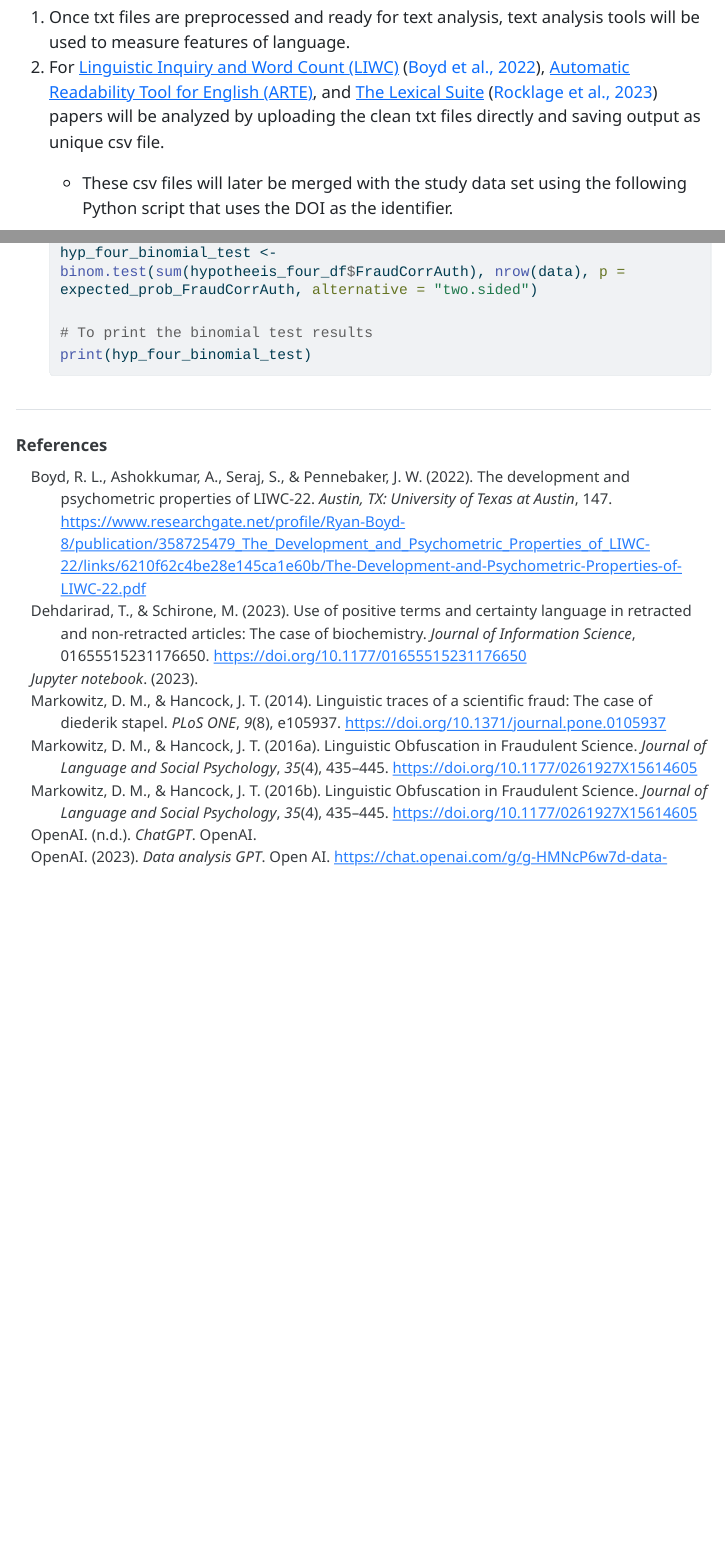
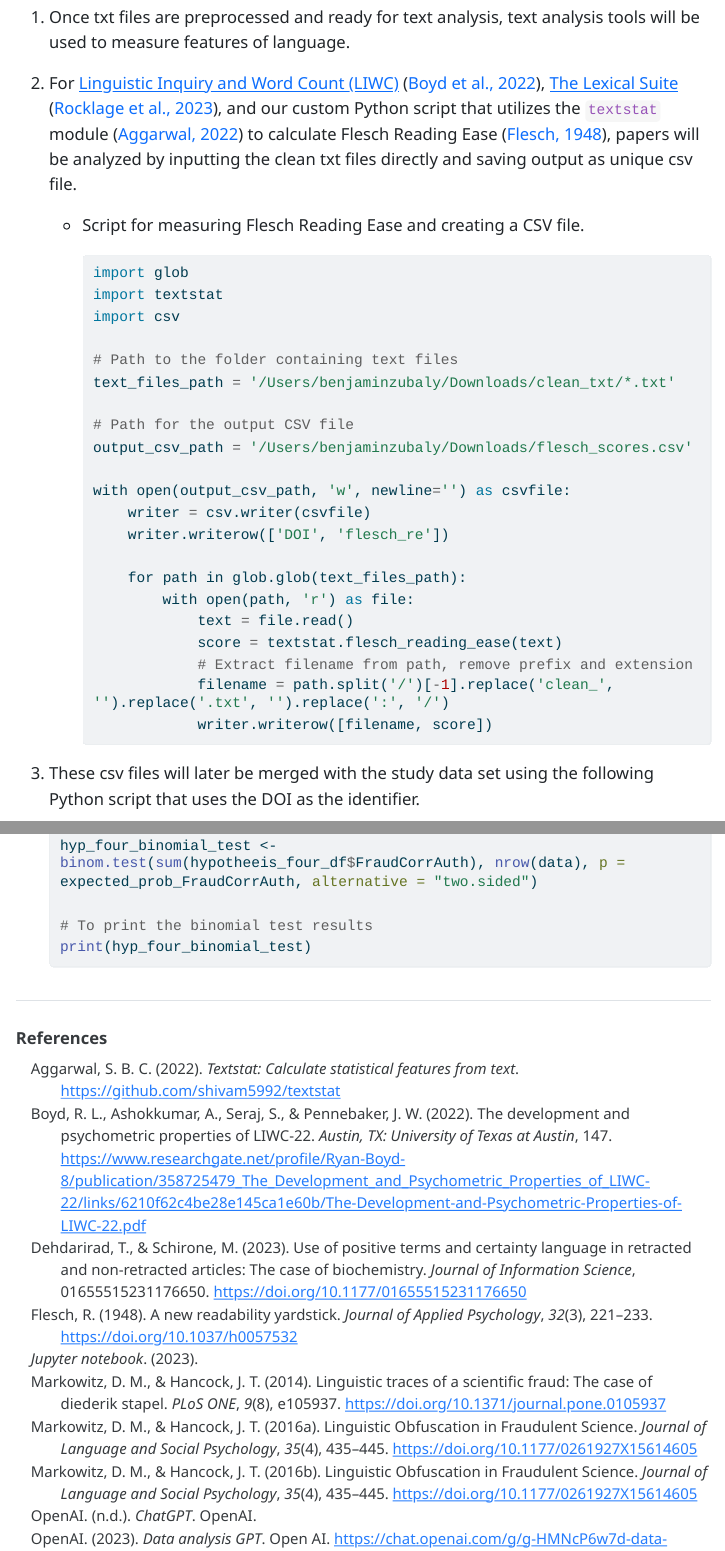
Before and after one commit to BenjaminJZubaly/The-Psychology-of-Scientific-Fraud-Thesis, a Quarto document (data_analysis_plan_quarto/data_analysis_plan_quarto.qmd): the page in a window 1100 px wide, from 5280 px down, and a second part further down, joined at a grey line. The pictures show the output file data_analysis_plan_quarto/data_analysis_plan_quarto.html that the author committed with the source, opened offline; menus at the side of the page are left out; long lines of code are wrapped.

Commit message:
Added readability measure script to data analysis plan

````diff
--- a/data_analysis_plan_quarto/data_analysis_plan_quarto.qmd
+++ b/data_analysis_plan_quarto/data_analysis_plan_quarto.qmd
@@ -175,10 +175,15 @@ Data preprocessing procedures will utilize Python [@python2023]. All Python scri
 ## Text Analysis Procedure
 
 1.  Once txt files are preprocessed and ready for text analysis, text analysis tools will be used to measure features of language.
-2.  For [Linguistic Inquiry and Word Count (LIWC)](https://www.liwc.app "LIWC Tool Website") [@boyd2022], [Automatic Readability Tool for English (ARTE)](https://nlp.gsu.edu/home "ARTE Tool Website"), and [The Lexical Suite](http://www.lexicalsuite.com "The Lexical Suite Tool Website") [@rocklage2023] papers will be analyzed by uploading the clean txt files directly and saving output as unique csv file.
-    -   These csv files will later be merged with the study data set using the following Python script that uses the DOI as the identifier.
+
+2.  For [Linguistic Inquiry and Word Count (LIWC)](https://www.liwc.app "LIWC Tool Website") [@boyd2022], [The Lexical Suite](http://www.lexicalsuite.com "The Lexical Suite Tool Website") [@rocklage2023], and our custom Python script that utilizes the `textstat` module [@aggarwal2022] to calculate Flesch Reading Ease [@flesch1948], papers will be analyzed by inputting the clean txt files directly and saving output as unique csv file.
+
+    -   Script for measuring Flesch Reading Ease and creating a CSV file.
 
         ```{python, python.reticulate=FALSE}
-        import os
-        import pandas as pd
+        import glob
+        import textstat
+        import csv
 
+        # Path to the folder containing text files
+        text_files_path = '/Users/benjaminzubaly/Downloads/clean_txt/*.txt'
@@ -188 +190,3 @@ Data preprocessing procedures will utilize Python [@python2023]. All Python scri
 
+        # Path for the output CSV file
+        output_csv_path = '/Users/benjaminzubaly/Downloads/flesch_scores.csv'
@@ -192,6 +193,12 @@ Data preprocessing procedures will utilize Python [@python2023]. All Python scri
 
-        # To check if the output directory exists
-        os.makedirs(output_dir, exist_ok=True)
+        with open(output_csv_path, 'w', newline='') as csvfile:
+            writer = csv.writer(csvfile)
+            writer.writerow(['DOI', 'flesch_re'])
 
-        # To load the master file as a data frame
-        master_df = pd.read_csv(master_file_path)
+            for path in glob.glob(text_files_path):
+                with open(path, 'r') as file:
+                    text = file.read()
+                    score = textstat.flesch_reading_ease(text)
+                    # Extract filename from path, remove prefix and extension
+                    filename = path.split('/')[-1].replace('clean_', '').replace('.txt', '').replace(':', '/')
+                    writer.writerow([filename, score])
@@ -198 +206,2 @@ Data preprocessing procedures will utilize Python [@python2023]. All Python scri
 
+3.  These csv files will later be merged with the study data set using the following Python script that uses the DOI as the identifier.
@@ -205 +208,2 @@ Data preprocessing procedures will utilize Python [@python2023]. All Python scri
 
+    ```{python, python.reticulate=FALSE}
--- a/data_analysis_plan_quarto/references.bib
+++ b/data_analysis_plan_quarto/references.bib
@@ -167,3 +167,26 @@ PMCID: PMC4143312}
 	publisher = {Posit},
 	url = {https://quarto.org}
 }
+
+@book{aggarwal2022,
+	title = {textstat: Calculate statistical features from text},
+	author = {Aggarwal, {Shivam Bansal, Chaitanya}},
+	year = {2022},
+	month = {03},
+	date = {2022-03-15},
+	url = {https://github.com/shivam5992/textstat}
+}
+
+@article{flesch1948,
+	title = {A new readability yardstick},
+	author = {Flesch, Rudolph},
+	year = {1948},
+	date = {1948},
+	journal = {Journal of Applied Psychology},
+	pages = {221--233},
+	volume = {32},
+	number = {3},
+	doi = {10.1037/h0057532},
+	note = {Place: US
+Publisher: American Psychological Association}
+}
````
Also changed, not shown: data_analysis_plan_quarto/data_analysis_plan_quarto.html, index.html, data_analysis_plan_quarto/data_analysis_plan_quarto.qmd (61 more changed lines), 1 other file.
